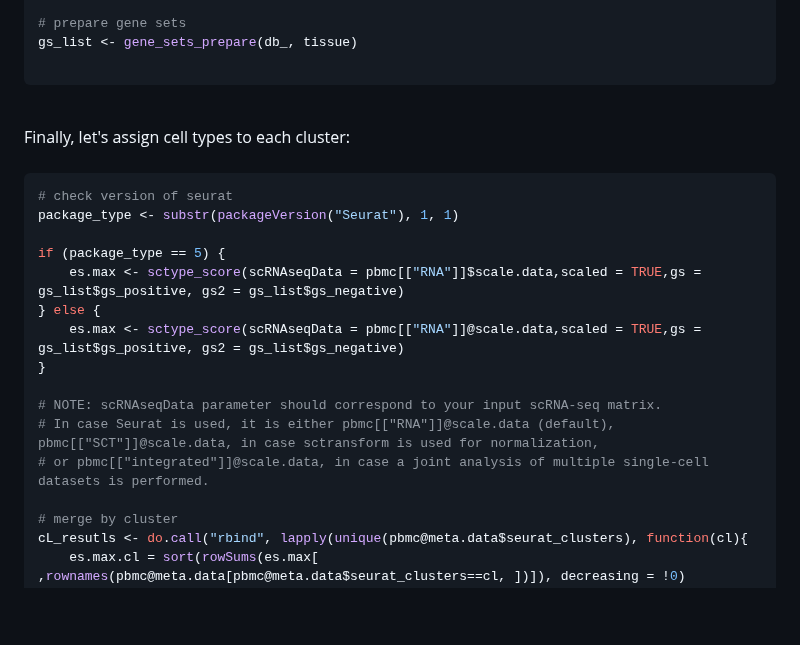
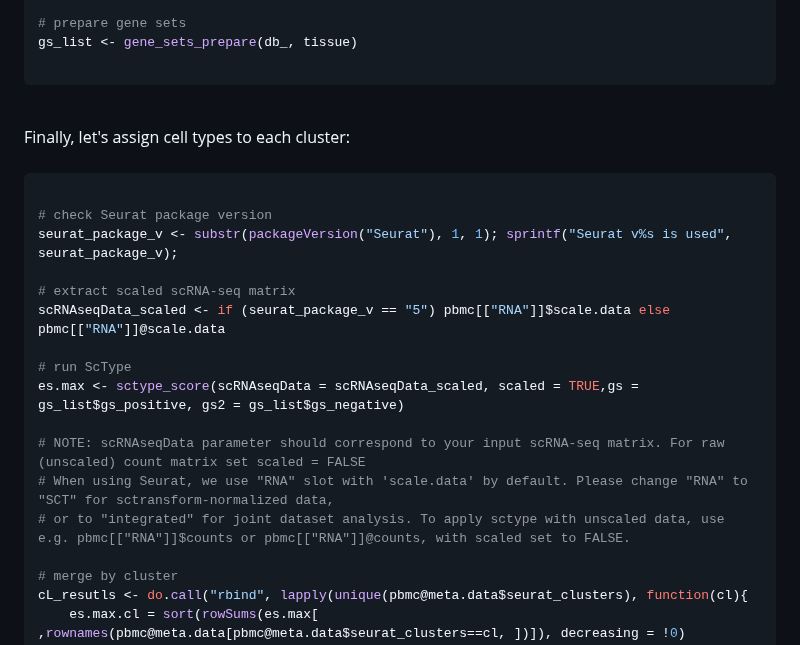
Before and after one commit to IanevskiAleksandr/sc-type, a Markdown page: README.md, the part around the change. Rendered like a GitHub page; blank space fills up the shorter version.

````diff
--- a/README.md
+++ b/README.md
@@ -121,18 +121,19 @@ Finally, let's assign cell types to each cluster:
 <br>
 
 ```R
-# check version of seurat
-package_type <- substr(packageVersion("Seurat"), 1, 1)
 
-if (package_type == 5) {
-    es.max <- sctype_score(scRNAseqData = pbmc[["RNA"]]$scale.data,scaled = TRUE,gs = gs_list$gs_positive, gs2 = gs_list$gs_negative)
-} else {
-    es.max <- sctype_score(scRNAseqData = pbmc[["RNA"]]@scale.data,scaled = TRUE,gs = gs_list$gs_positive, gs2 = gs_list$gs_negative)
-}
+# check Seurat package version
+seurat_package_v <- substr(packageVersion("Seurat"), 1, 1); sprintf("Seurat v%s is used", seurat_package_v);
 
-# NOTE: scRNAseqData parameter should correspond to your input scRNA-seq matrix.
-# In case Seurat is used, it is either pbmc[["RNA"]]@scale.data (default), pbmc[["SCT"]]@scale.data, in case sctransform is used for normalization,
-# or pbmc[["integrated"]]@scale.data, in case a joint analysis of multiple single-cell datasets is performed.
+# extract scaled scRNA-seq matrix
+scRNAseqData_scaled <- if (seurat_package_v == "5") pbmc[["RNA"]]$scale.data else pbmc[["RNA"]]@scale.data
+
+# run ScType
+es.max <- sctype_score(scRNAseqData = scRNAseqData_scaled, scaled = TRUE,gs = gs_list$gs_positive, gs2 = gs_list$gs_negative)
+
+# NOTE: scRNAseqData parameter should correspond to your input scRNA-seq matrix. For raw (unscaled) count matrix set scaled = FALSE
+# When using Seurat, we use "RNA" slot with 'scale.data' by default. Please change "RNA" to "SCT" for sctransform-normalized data,
+# or to "integrated" for joint dataset analysis. To apply sctype with unscaled data, use e.g. pbmc[["RNA"]]$counts or pbmc[["RNA"]]@counts, with scaled set to FALSE.
 
 # merge by cluster
 cL_resutls <- do.call("rbind", lapply(unique(pbmc@meta.data$seurat_clusters), function(cl){
````
